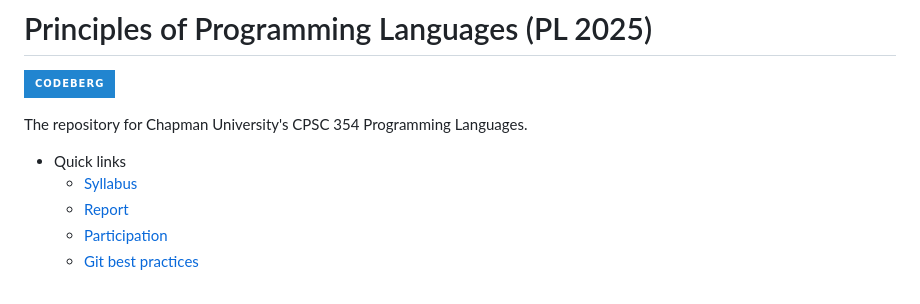
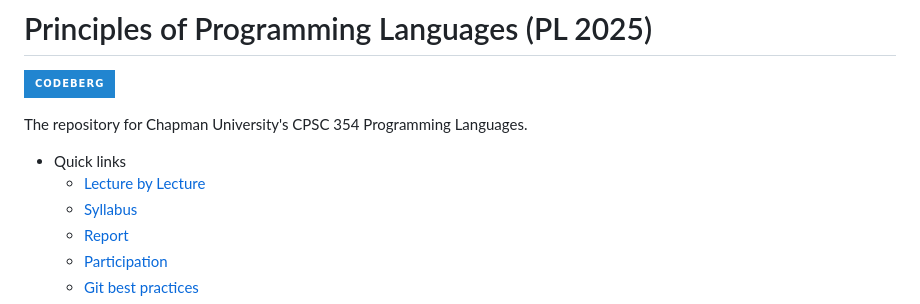
Before and after one commit to evhxn/CPSC-354, a Markdown page: README.md, the part around the change. Drawn GitHub-style; badges without logos.

Commit message:
week 1 lectures added

```diff
--- a/README.md
+++ b/README.md
@@ -5,6 +5,7 @@
 The repository for Chapman University's CPSC 354 Programming Languages.
 
 - Quick links
+    - [Lecture by Lecture](lecture-by-lecture.md)
     - [Syllabus](syllabus-long.md)
     - [Report](report.md)
     - [Participation](participation.md)
```
Also changed, not shown: lecture-by-lecture.md (added, +4 -0 lines).
